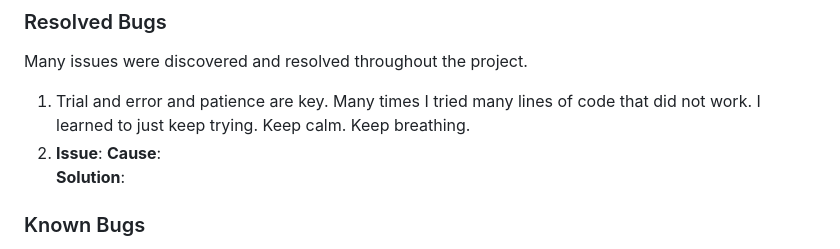
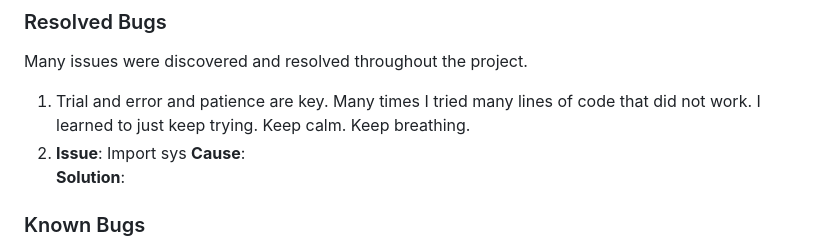
Before and after one commit to Code-Institute-Submissions/kellie-cat-fed-the-bees, a Markdown page: README.md, the part around one of its changes. GitHub-like rendering.

Commit message:
Import sys on run

```diff
--- a/README.md
+++ b/README.md
@@ -265,7 +265,7 @@ The relevant validator for Python, [Code Institute PEP8 Python Linter](https://p
 Many issues were discovered and resolved throughout the project.
 
 1. Trial and error and patience are key. Many times I tried many lines of code that did not work. I learned to just keep trying. Keep calm. Keep breathing.
-1. **Issue**:
+1. **Issue**: Import sys
    **Cause**:
    **Solution**:
 
```
Also changed, not shown: other parts of README.md (+3 -3 lines).
